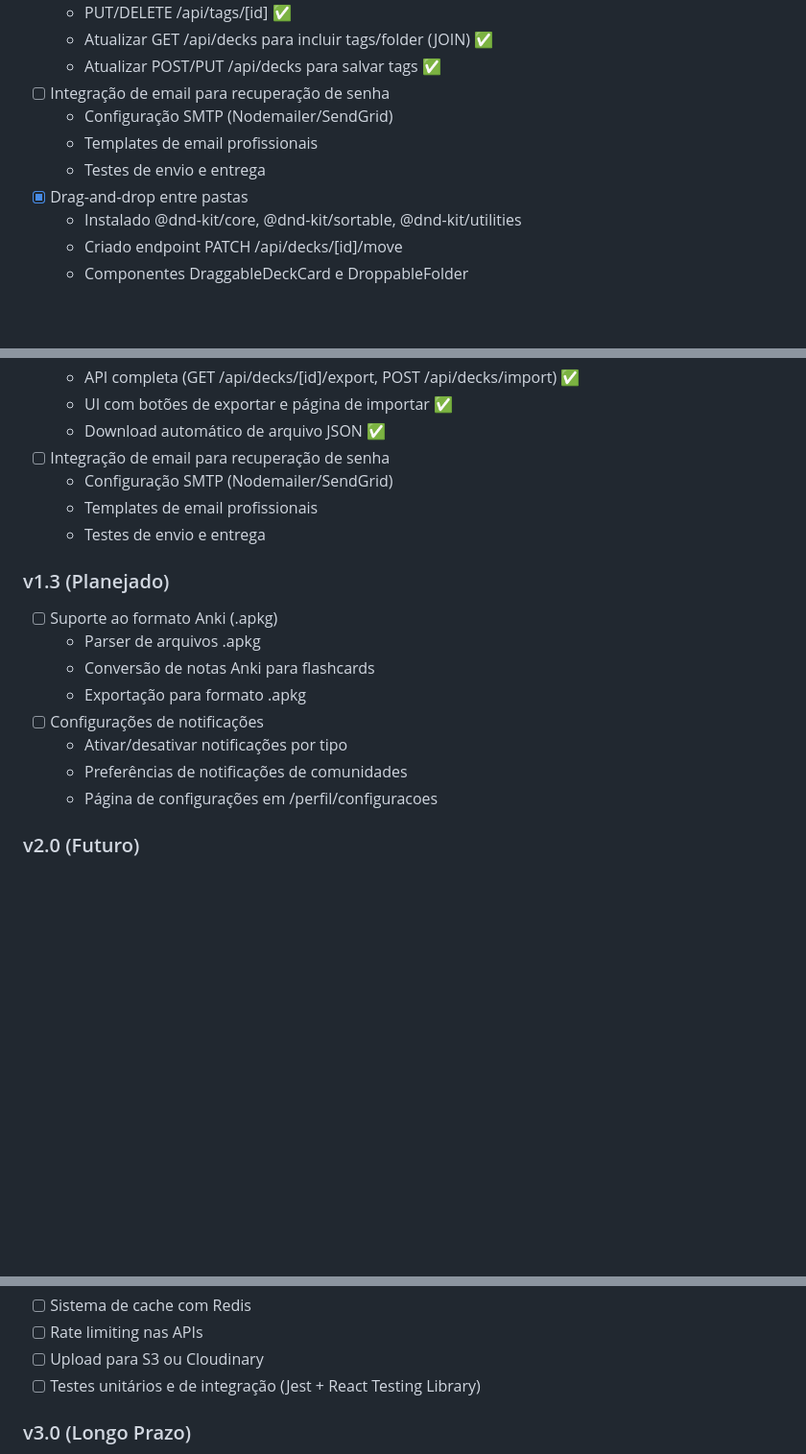
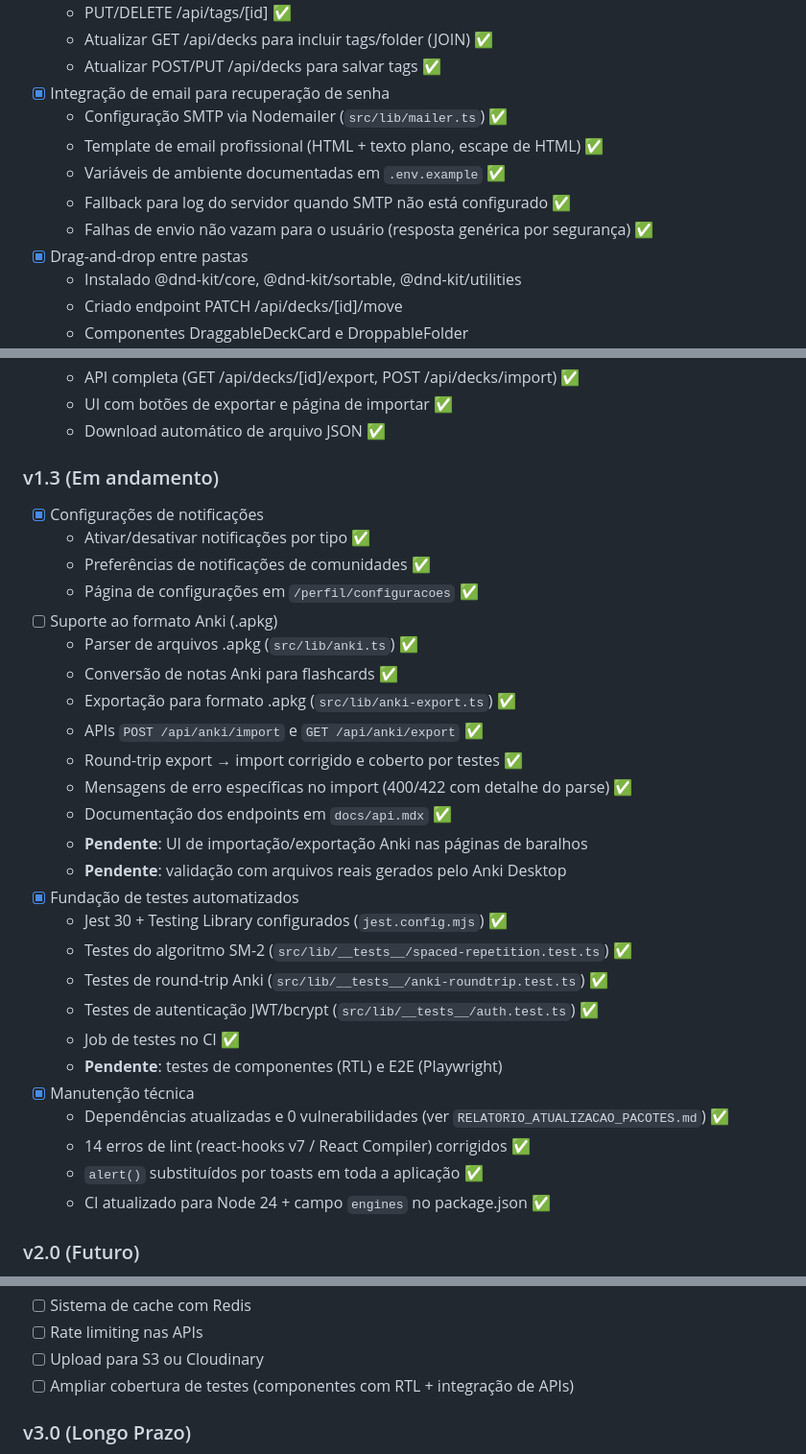
Before and after one commit to bernardopg/mvp-estetoscopio, a Markdown page: TODO.md, 3 parts joined by grey strips. Shown at 96% size. Drawn GitHub-style; blank space fills up the shorter version.

Commit message:
docs: sincronizar TODO.md com o estado real do código
O roadmap listava como planejados itens que já estavam implementados.

- Anki (.apkg): parser, exportador e APIs marcados como concluídos, com
  round-trip corrigido, erros detalhados e documentação; UI e validação
  com arquivos reais do Anki Desktop seguem pendentes
- configurações de notificações: concluído (/perfil/configuracoes)
- recuperação de senha por email: concluído com SMTP configurável
- registra a fundação de testes e a manutenção técnica da v1.3

```diff
--- a/TODO.md
+++ b/TODO.md
@@ -84,10 +84,12 @@
   - PUT/DELETE /api/tags/[id] ✅
   - Atualizar GET /api/decks para incluir tags/folder (JOIN) ✅
   - Atualizar POST/PUT /api/decks para salvar tags ✅
-- [ ] Integração de email para recuperação de senha
-  - Configuração SMTP (Nodemailer/SendGrid)
-  - Templates de email profissionais
-  - Testes de envio e entrega
+- [x] Integração de email para recuperação de senha
+  - Configuração SMTP via Nodemailer (`src/lib/mailer.ts`) ✅
+  - Template de email profissional (HTML + texto plano, escape de HTML) ✅
+  - Variáveis de ambiente documentadas em `.env.example` ✅
+  - Fallback para log do servidor quando SMTP não está configurado ✅
+  - Falhas de envio não vazam para o usuário (resposta genérica por segurança) ✅
 - [x] Drag-and-drop entre pastas
   - Instalado @dnd-kit/core, @dnd-kit/sortable, @dnd-kit/utilities
   - Criado endpoint PATCH /api/decks/[id]/move
@@ -142,21 +144,34 @@
   - API completa (GET /api/decks/[id]/export, POST /api/decks/import) ✅
   - UI com botões de exportar e página de importar ✅
   - Download automático de arquivo JSON ✅
-- [ ] Integração de email para recuperação de senha
-  - Configuração SMTP (Nodemailer/SendGrid)
-  - Templates de email profissionais
-  - Testes de envio e entrega
+### v1.3 (Em andamento)
 
-### v1.3 (Planejado)
-
+- [x] Configurações de notificações
+  - Ativar/desativar notificações por tipo ✅
+  - Preferências de notificações de comunidades ✅
+  - Página de configurações em `/perfil/configuracoes` ✅
 - [ ] Suporte ao formato Anki (.apkg)
-  - Parser de arquivos .apkg
-  - Conversão de notas Anki para flashcards
-  - Exportação para formato .apkg
-- [ ] Configurações de notificações
-  - Ativar/desativar notificações por tipo
-  - Preferências de notificações de comunidades
-  - Página de configurações em /perfil/configuracoes
+  - Parser de arquivos .apkg (`src/lib/anki.ts`) ✅
+  - Conversão de notas Anki para flashcards ✅
+  - Exportação para formato .apkg (`src/lib/anki-export.ts`) ✅
+  - APIs `POST /api/anki/import` e `GET /api/anki/export` ✅
+  - Round-trip export → import corrigido e coberto por testes ✅
+  - Mensagens de erro específicas no import (400/422 com detalhe do parse) ✅
+  - Documentação dos endpoints em `docs/api.mdx` ✅
+  - **Pendente**: UI de importação/exportação Anki nas páginas de baralhos
+  - **Pendente**: validação com arquivos reais gerados pelo Anki Desktop
+- [x] Fundação de testes automatizados
+  - Jest 30 + Testing Library configurados (`jest.config.mjs`) ✅
+  - Testes do algoritmo SM-2 (`src/lib/__tests__/spaced-repetition.test.ts`) ✅
+  - Testes de round-trip Anki (`src/lib/__tests__/anki-roundtrip.test.ts`) ✅
+  - Testes de autenticação JWT/bcrypt (`src/lib/__tests__/auth.test.ts`) ✅
+  - Job de testes no CI ✅
+  - **Pendente**: testes de componentes (RTL) e E2E (Playwright)
+- [x] Manutenção técnica
+  - Dependências atualizadas e 0 vulnerabilidades (ver `RELATORIO_ATUALIZACAO_PACOTES.md`) ✅
+  - 14 erros de lint (react-hooks v7 / React Compiler) corrigidos ✅
+  - `alert()` substituídos por toasts em toda a aplicação ✅
+  - CI atualizado para Node 24 + campo `engines` no package.json ✅
 
 ### v2.0 (Futuro)
 
@@ -193,7 +208,7 @@
 - [ ] Sistema de cache com Redis
 - [ ] Rate limiting nas APIs
 - [ ] Upload para S3 ou Cloudinary
-- [ ] Testes unitários e de integração (Jest + React Testing Library)
+- [ ] Ampliar cobertura de testes (componentes com RTL + integração de APIs)
 
 ### v3.0 (Longo Prazo)
 
```
